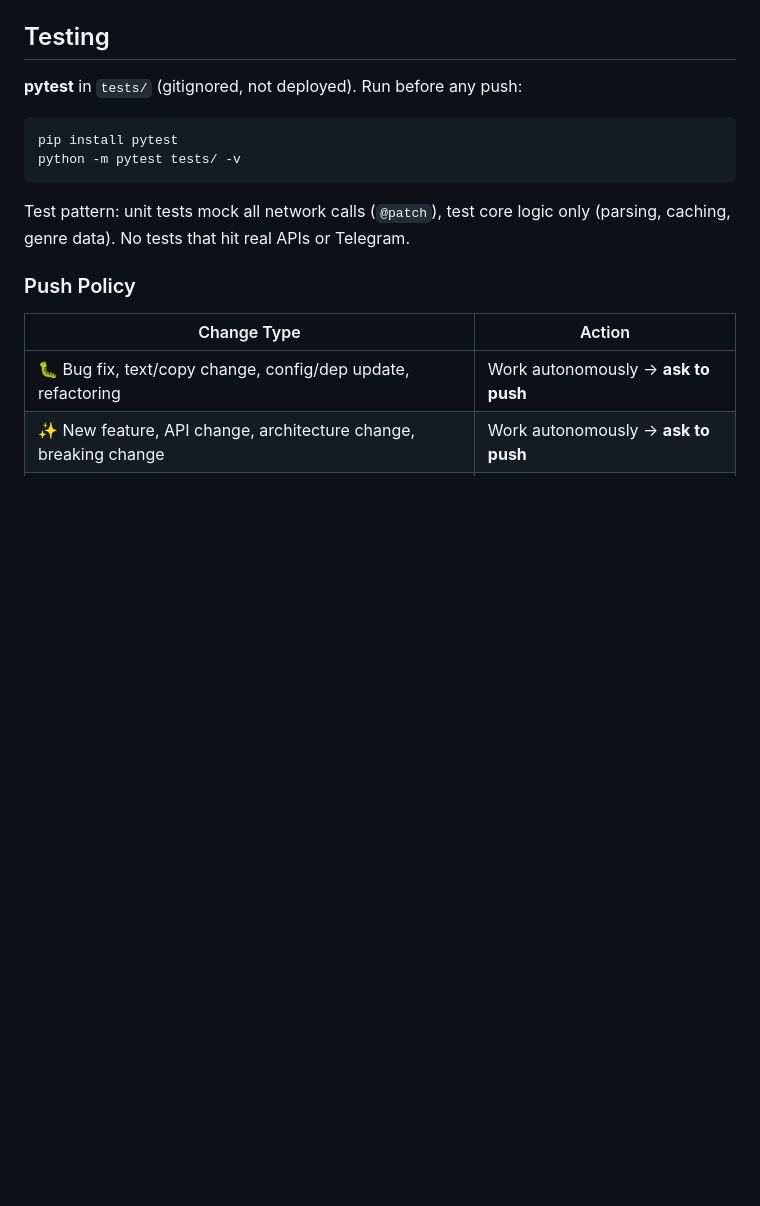
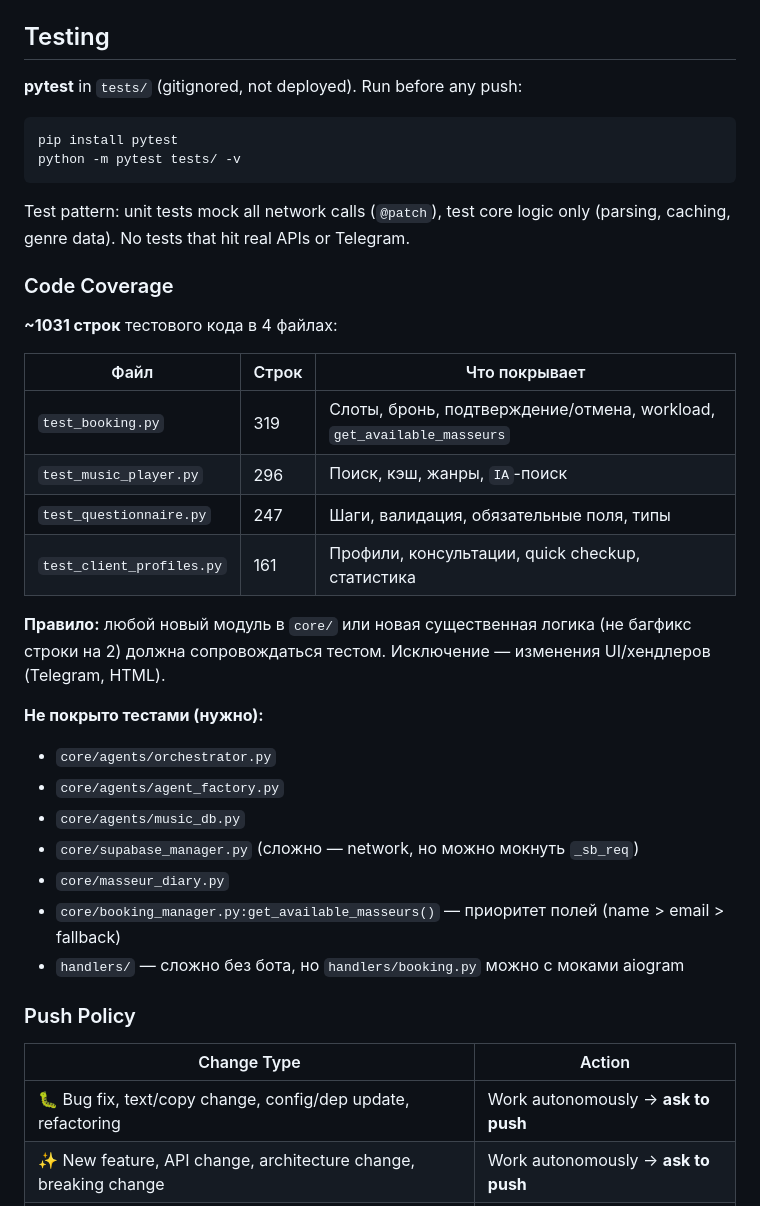
Before and after one commit to dizel0110/ai_prophet, a Markdown page: AGENTS.md, the part around the change. GitHub-like rendering; blank space fills up the shorter version.

Commit message:
docs: test coverage as important metric in AGENTS.md
- Code coverage table with 4 test files (~1031 lines)
- Rule: new core module = must have tests
- List of uncovered modules needing tests
- get_available_masseurs field priority noted as uncovered

````diff
--- a/AGENTS.md
+++ b/AGENTS.md
@@ -318,6 +318,28 @@ python -m pytest tests/ -v
 ```
 
 Test pattern: unit tests mock all network calls (`@patch`), test core logic only (parsing, caching, genre data). No tests that hit real APIs or Telegram.
+
+### Code Coverage
+
+**~1031 строк** тестового кода в 4 файлах:
+
+| Файл | Строк | Что покрывает |
+|------|-------|---------------|
+| `test_booking.py` | 319 | Слоты, бронь, подтверждение/отмена, workload, `get_available_masseurs` |
+| `test_music_player.py` | 296 | Поиск, кэш, жанры, `IA`-поиск |
+| `test_questionnaire.py` | 247 | Шаги, валидация, обязательные поля, типы |
+| `test_client_profiles.py` | 161 | Профили, консультации, quick checkup, статистика |
+
+**Правило:** любой новый модуль в `core/` или новая существенная логика (не багфикс строки на 2) должна сопровождаться тестом. Исключение — изменения UI/хендлеров (Telegram, HTML).
+
+**Не покрыто тестами (нужно):**
+- `core/agents/orchestrator.py`
+- `core/agents/agent_factory.py`
+- `core/agents/music_db.py`
+- `core/supabase_manager.py` (сложно — network, но можно мокнуть `_sb_req`)
+- `core/masseur_diary.py`
+- `core/booking_manager.py:get_available_masseurs()` — приоритет полей (name > email > fallback)
+- `handlers/` — сложно без бота, но `handlers/booking.py` можно с моками aiogram
 
 ### Push Policy
 | Change Type | Action |
````
